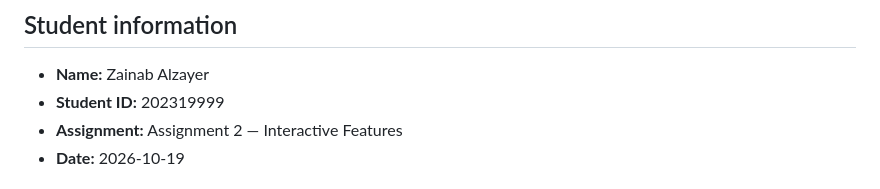
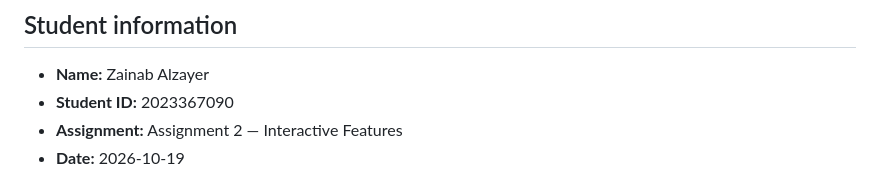
Before and after one commit to ZainabAlzayer10/202367090-ZainabAlzayer-assignment1, a Markdown page: docs/ai-usage-report.md, the part around the change. Rendered like a GitHub page.

Commit message:
Update AI usage report and declaration
Assisted-by: 202367090

```diff
--- a/docs/ai-usage-report.md
+++ b/docs/ai-usage-report.md
@@ -3,7 +3,7 @@
 ## Student information
 
 - **Name:** Zainab Alzayer
-- **Student ID:** 202319999
+- **Student ID:** 2023367090
 - **Assignment:** Assignment 2 — Interactive Features
 - **Date:** 2026-10-19
 
```
